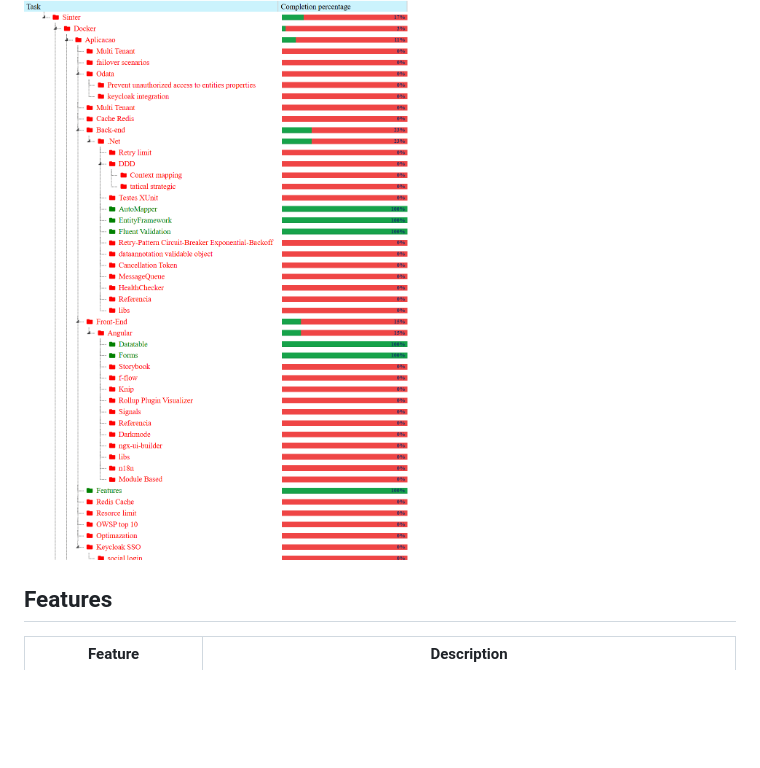
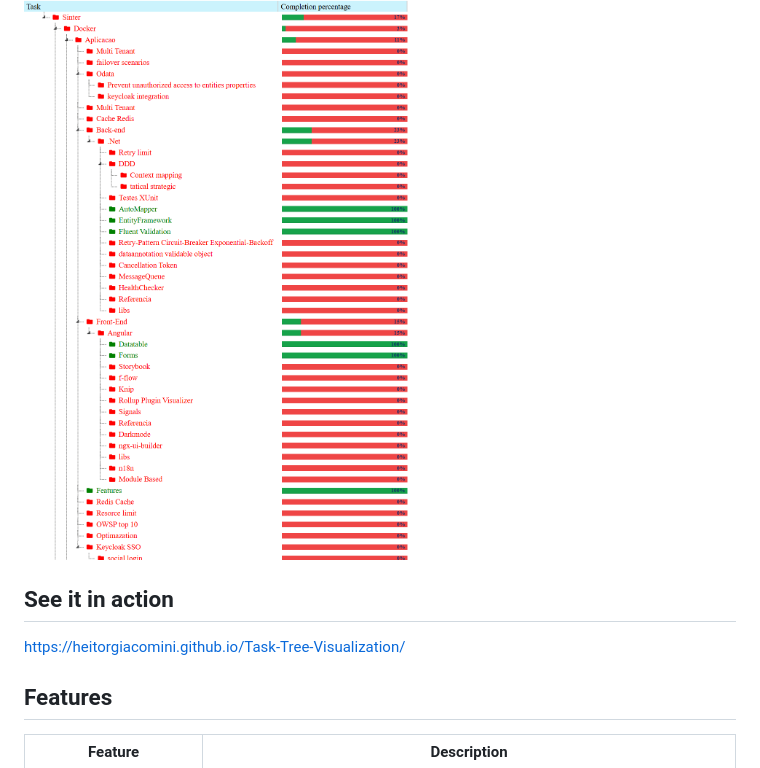
Before and after one commit to heitorgiacomini/Task-Tree-Visualization, a Markdown page: README.md, the part around the change. Drawn GitHub-style; blank space fills up the shorter version.

Commit message:
Add live demo link to README
Added a section with a link to the live demo of the project.

```diff
--- a/README.md
+++ b/README.md
@@ -3,6 +3,9 @@
 ![Task Tree Screenshot](task-tree.jpg)
 
 ![Directory Screenshot](directory.png)
+
+## See it in action
+https://heitorgiacomini.github.io/Task-Tree-Visualization/
 
 ## Features
 | Feature | Description |
```
